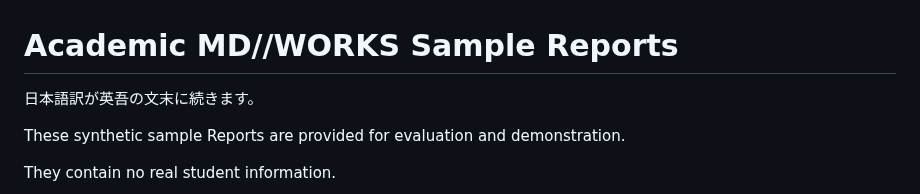
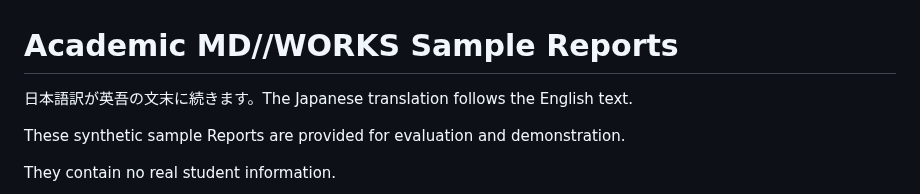
Before and after one commit to HKJPN/MD-WORKS-PROVENANCE, a Markdown page: samples/README.md, the part around the change. Drawn GitHub-style.

Commit message:
Update README with English translation
Added English translation to the Japanese text.

```diff
--- a/samples/README.md
+++ b/samples/README.md
@@ -1,5 +1,5 @@
 # Academic MD//WORKS Sample Reports
-日本語訳が英吾の文末に続きます。
+日本語訳が英吾の文末に続きます。The Japanese translation follows the English text.
 
 These synthetic sample Reports are provided for evaluation and demonstration.
 
```
